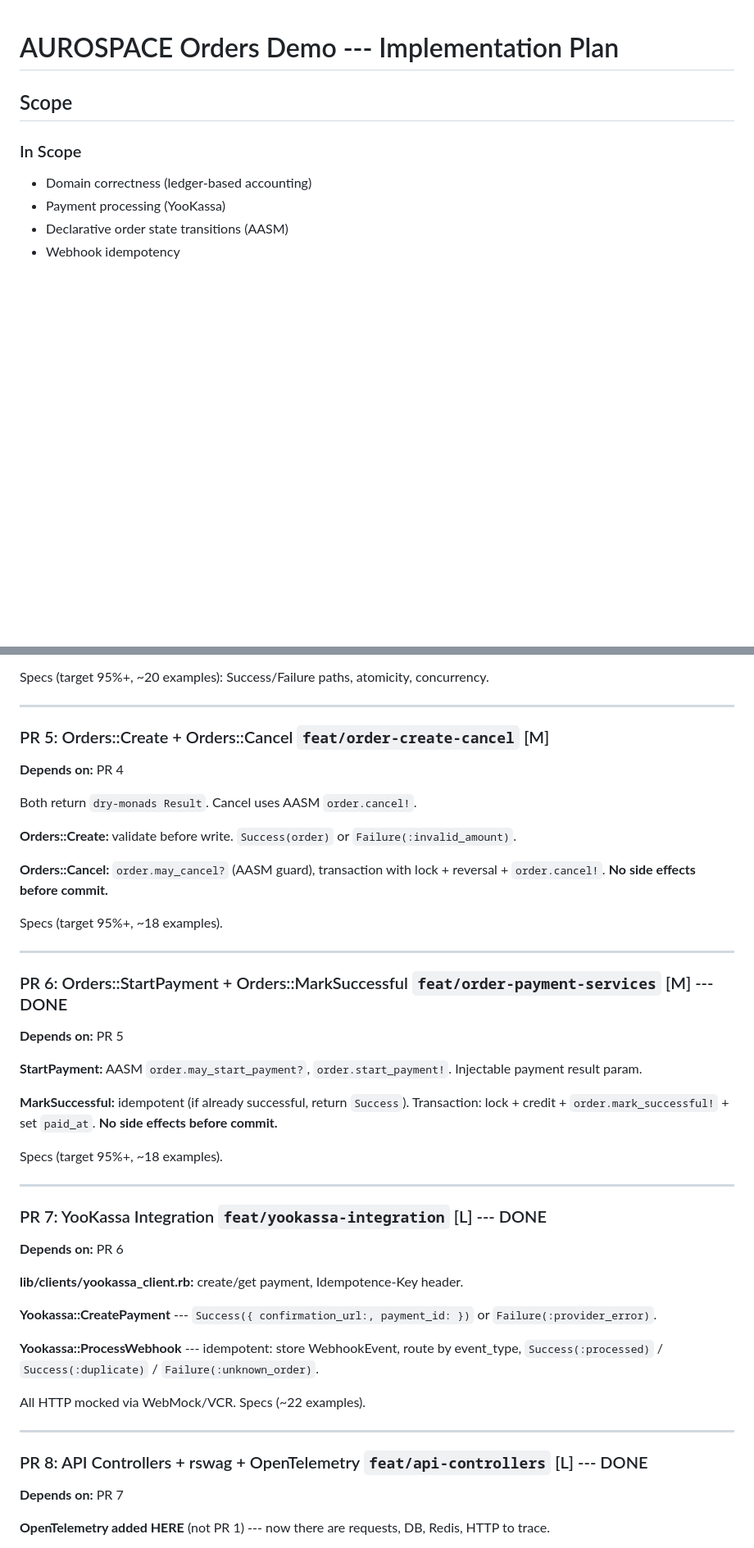
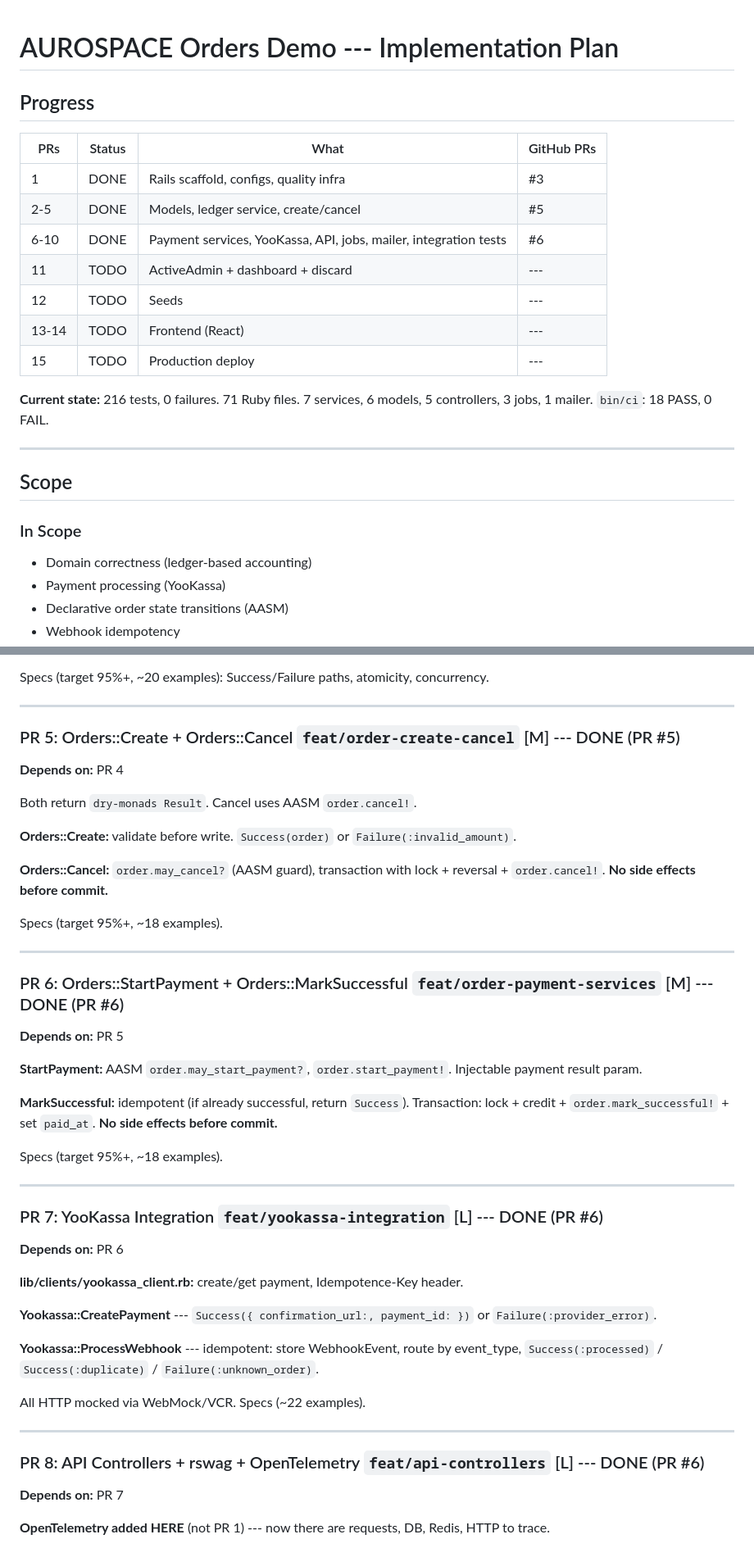
Before and after one commit to sergeychernyakov/aurospace, a Markdown page: docs/IMPLEMENTATION_PLAN.md, 2 parts joined by grey strips. Shown at 82% size. Drawn GitHub-style; blank space fills up the shorter version.

Commit message:
docs(config): mark PRs 1-10 as DONE with PR numbers, add progress summary

```diff
--- a/docs/IMPLEMENTATION_PLAN.md
+++ b/docs/IMPLEMENTATION_PLAN.md
@@ -1,4 +1,21 @@
 # AUROSPACE Orders Demo --- Implementation Plan
+
+## Progress
+
+| PRs | Status | What | GitHub PRs |
+|-----|--------|------|------------|
+| 1 | DONE | Rails scaffold, configs, quality infra | #3 |
+| 2-5 | DONE | Models, ledger service, create/cancel | #5 |
+| 6-10 | DONE | Payment services, YooKassa, API, jobs, mailer, integration tests | #6 |
+| 11 | TODO | ActiveAdmin + dashboard + discard | --- |
+| 12 | TODO | Seeds | --- |
+| 13-14 | TODO | Frontend (React) | --- |
+| 15 | TODO | Production deploy | --- |
+
+**Current state:** 216 tests, 0 failures. 71 Ruby files. 7 services, 6 models, 5 controllers, 3 jobs, 1 mailer.
+`bin/ci`: 18 PASS, 0 FAIL.
+
+---
 
 ## Scope
 
@@ -254,7 +271,7 @@ Specs (target 95%+, ~20 examples): Success/Failure paths, atomicity, concurrency
 
 ---
 
-### PR 5: Orders::Create + Orders::Cancel `feat/order-create-cancel` [M]
+### PR 5: Orders::Create + Orders::Cancel `feat/order-create-cancel` [M] --- DONE (PR #5)
 **Depends on:** PR 4
 
 Both return `dry-monads Result`. Cancel uses AASM `order.cancel!`.
@@ -267,7 +284,7 @@ Specs (target 95%+, ~18 examples).
 
 ---
 
-### PR 6: Orders::StartPayment + Orders::MarkSuccessful `feat/order-payment-services` [M] --- DONE
+### PR 6: Orders::StartPayment + Orders::MarkSuccessful `feat/order-payment-services` [M] --- DONE (PR #6)
 **Depends on:** PR 5
 
 **StartPayment:** AASM `order.may_start_payment?`, `order.start_payment!`. Injectable payment result param.
@@ -278,7 +295,7 @@ Specs (target 95%+, ~18 examples).
 
 ---
 
-### PR 7: YooKassa Integration `feat/yookassa-integration` [L] --- DONE
+### PR 7: YooKassa Integration `feat/yookassa-integration` [L] --- DONE (PR #6)
 **Depends on:** PR 6
 
 **lib/clients/yookassa_client.rb:** create/get payment, Idempotence-Key header.
@@ -291,7 +308,7 @@ All HTTP mocked via WebMock/VCR. Specs (~22 examples).
 
 ---
 
-### PR 8: API Controllers + rswag + OpenTelemetry `feat/api-controllers` [L] --- DONE
+### PR 8: API Controllers + rswag + OpenTelemetry `feat/api-controllers` [L] --- DONE (PR #6)
 **Depends on:** PR 7
 
 **OpenTelemetry added HERE** (not PR 1) --- now there are requests, DB, Redis, HTTP to trace.
```
Also changed, not shown: other parts of docs/IMPLEMENTATION_PLAN.md (+6 -6 lines).
